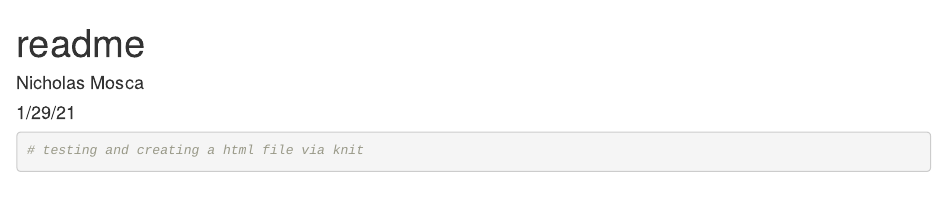
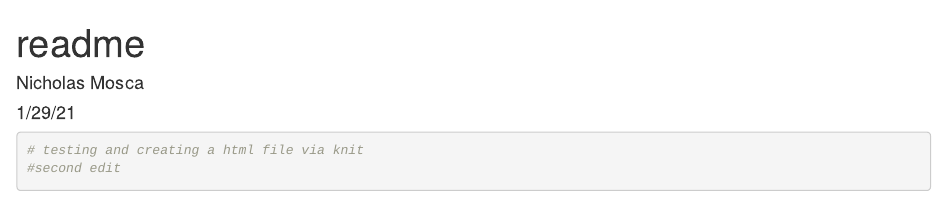
Before and after one commit to sussmanbu/git-practice-njmosca, an R Markdown document (readme.Rmd): the page in a window 1100 px wide, from its top. Rendered offline with R 4.5, knitr and Pandoc, with nearby package versions; drawn as R Markdown's standard HTML page in place of the format the file asks for.

Commit message:
Update readme.Rmd
second edit

````diff
--- a/readme.Rmd
+++ b/readme.Rmd
@@ -9,5 +9,7 @@ output: github document
 
 ```{R}
 # testing and creating a html file via knit
+#second edit
+
 
 ```
````
